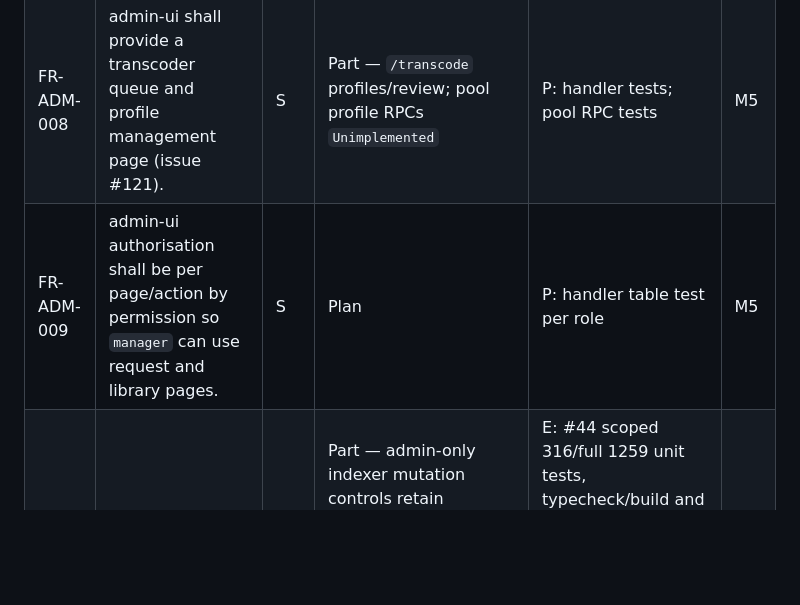
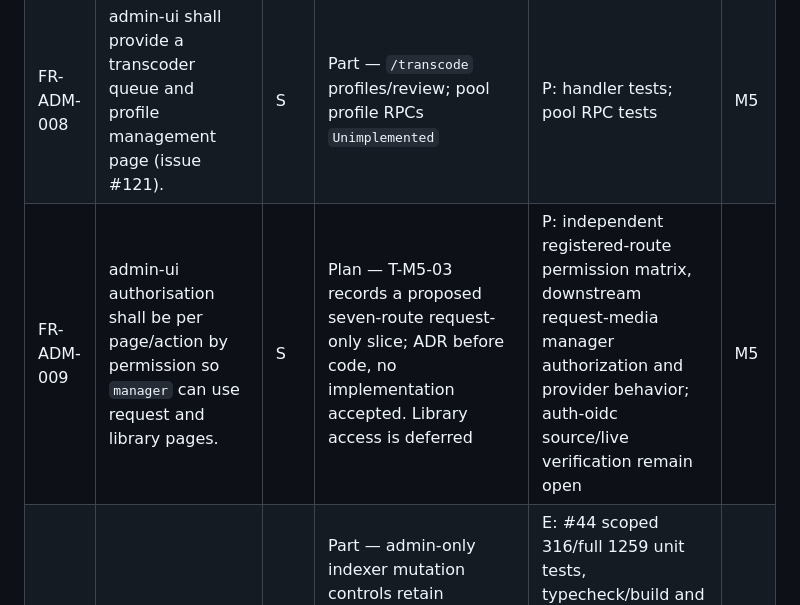
Before and after one commit to Muxcore-Media/umbrella, a Markdown page: docs/specs/SRS.md, the part around the change. Rendered like a GitHub page; blank space fills up the shorter version.

```diff
--- a/docs/specs/SRS.md
+++ b/docs/specs/SRS.md
@@ -112,7 +112,7 @@
 | FR-ADM-006 | admin-ui shall provide indexer and download-client management pages (add, edit, test, enable/disable). | M | Plan — read-only peer lists in `/automation` | P: handler tests against `IndexerService` CRUD + downloader capabilities | M5 |
 | FR-ADM-007 | admin-ui shall manage module settings generically via the `settings` capability. | M | Impl — `/settings` | E: tests; `docs/SETTINGS-COVERAGE.md` | — |
 | FR-ADM-008 | admin-ui shall provide a transcoder queue and profile management page (issue #121). | S | Part — `/transcode` profiles/review; pool profile RPCs `Unimplemented` | P: handler tests; pool RPC tests | M5 |
-| FR-ADM-009 | admin-ui authorisation shall be per page/action by permission so `manager` can use request and library pages. | S | Plan | P: handler table test per role | M5 |
+| FR-ADM-009 | admin-ui authorisation shall be per page/action by permission so `manager` can use request and library pages. | S | Plan — T-M5-03 records a proposed seven-route request-only slice; ADR before code, no implementation accepted. Library access is deferred | P: independent registered-route permission matrix, downstream request-media manager authorization and provider behavior; auth-oidc source/live verification remain open | M5 |
 | FR-ADM-010 | Operator-only settings shall live in admin-ui; the consumer Settings page shall contain only personal settings. | S | Part — admin-only indexer mutation controls retain admin/manager pane access, member readiness/quota reads and approver actions. Fresh direct-Settings hydration is fixed in source `881bfb1`, merged/pinned as `ab429bc` (#44), at HTTP-fixture level. Operator migration, an admin destination and manager page access remain open | E: #44 scoped 316/full 1259 unit tests, typecheck/build and 92 browser cases pass locally; both hosted workflows pass. Fixtures cover delayed identity, role correction, expiry, userdata failure, unsaved form state, sign-out and cross-tab changes. Prior source fails six browser regressions; no live backend acceptance | M4 |
 | FR-ADM-011 | admin-ui shall show logs from module log files and the event ring. | S | Part — file tail viewer | E: tests | — |
 
```
Also changed, not shown: MASTER-ROADMAP.md (+22 -3 lines).
